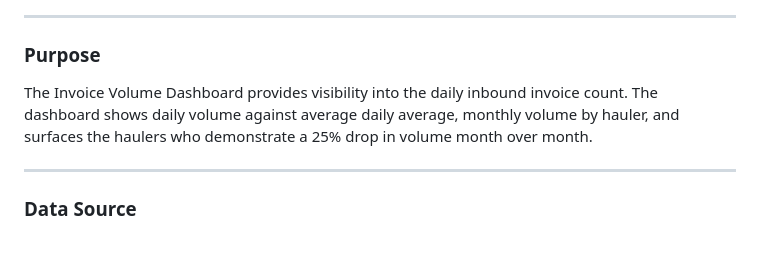
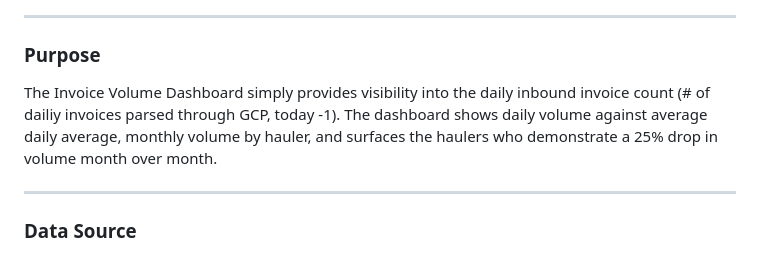
Before and after one commit to wasteology/Incoming-Bills-Dashboard, a Markdown page: README.md, the part around the change. Rendered like a GitHub page.

```diff
--- a/README.md
+++ b/README.md
@@ -6,7 +6,7 @@
 
 ### Purpose
 
-The Invoice Volume Dashboard provides visibility into the daily inbound invoice count. The dashboard shows daily volume against average daily average, monthly volume by hauler, and surfaces the haulers who demonstrate a 25% drop in volume month over month.
+The Invoice Volume Dashboard simply provides visibility into the daily inbound invoice count (# of dailiy invoices parsed through GCP, today -1). The dashboard shows daily volume against average daily average, monthly volume by hauler, and surfaces the haulers who demonstrate a 25% drop in volume month over month.
 
 ---
 
```
